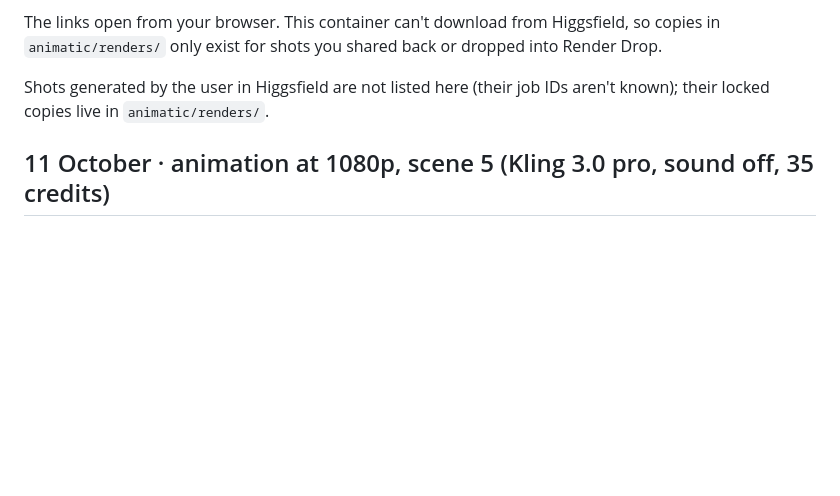
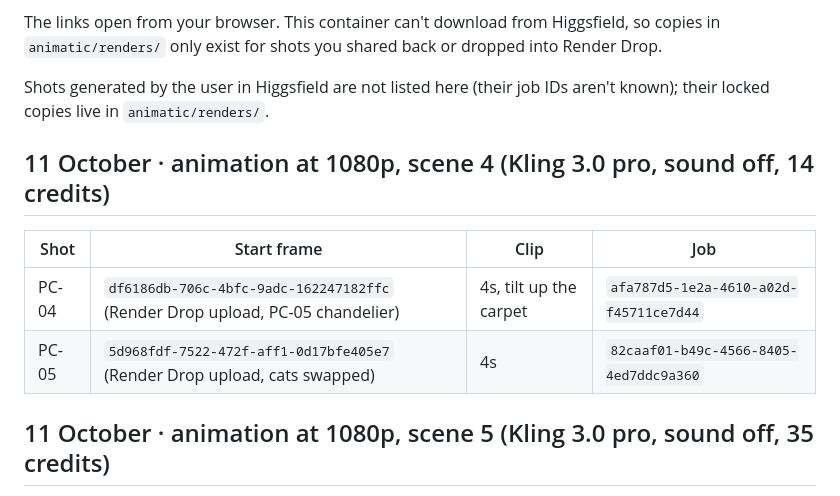
Before and after one commit to grxu/Tiff-s-Birthday, a Markdown page: storyboard/renders-manifest.md, the part around the change. Rendered like a GitHub page; blank space fills up the shorter version.

Commit message:
Scene 4 animation submitted at 1080p (PC-04, PC-05)
Co-Authored-By: Claude Opus 5.5 <noreply@anthropic.com>
Claude-Session: https://claude.ai/code/session_01Wfk5ePJ22LN7xs1AbjaDY5

```diff
--- a/storyboard/renders-manifest.md
+++ b/storyboard/renders-manifest.md
@@ -5,6 +5,13 @@ Every keyframe Claude generated in Higgsfield, with its job ID (use it as the ba
 The links open from your browser. This container can't download from Higgsfield, so copies in `animatic/renders/` only exist for shots you shared back or dropped into Render Drop.
 
 Shots generated by the user in Higgsfield are not listed here (their job IDs aren't known); their locked copies live in `animatic/renders/`.
+
+## 11 October · animation at 1080p, scene 4 (Kling 3.0 pro, sound off, 14 credits)
+
+| Shot | Start frame | Clip | Job |
+|---|---|---|---|
+| PC-04 | `df6186db-706c-4bfc-9adc-162247182ffc` (Render Drop upload, PC-05 chandelier) | 4s, tilt up the carpet | `afa787d5-1e2a-4610-a02d-f45711ce7d44` |
+| PC-05 | `5d968fdf-7522-472f-aff1-0d17bfe405e7` (Render Drop upload, cats swapped) | 4s | `82caaf01-b49c-4566-8405-4ed7ddc9a360` |
 
 ## 11 October · animation at 1080p, scene 5 (Kling 3.0 pro, sound off, 35 credits)
 
```
Also changed, not shown: CLAUDE.md (+1 -1 lines).
